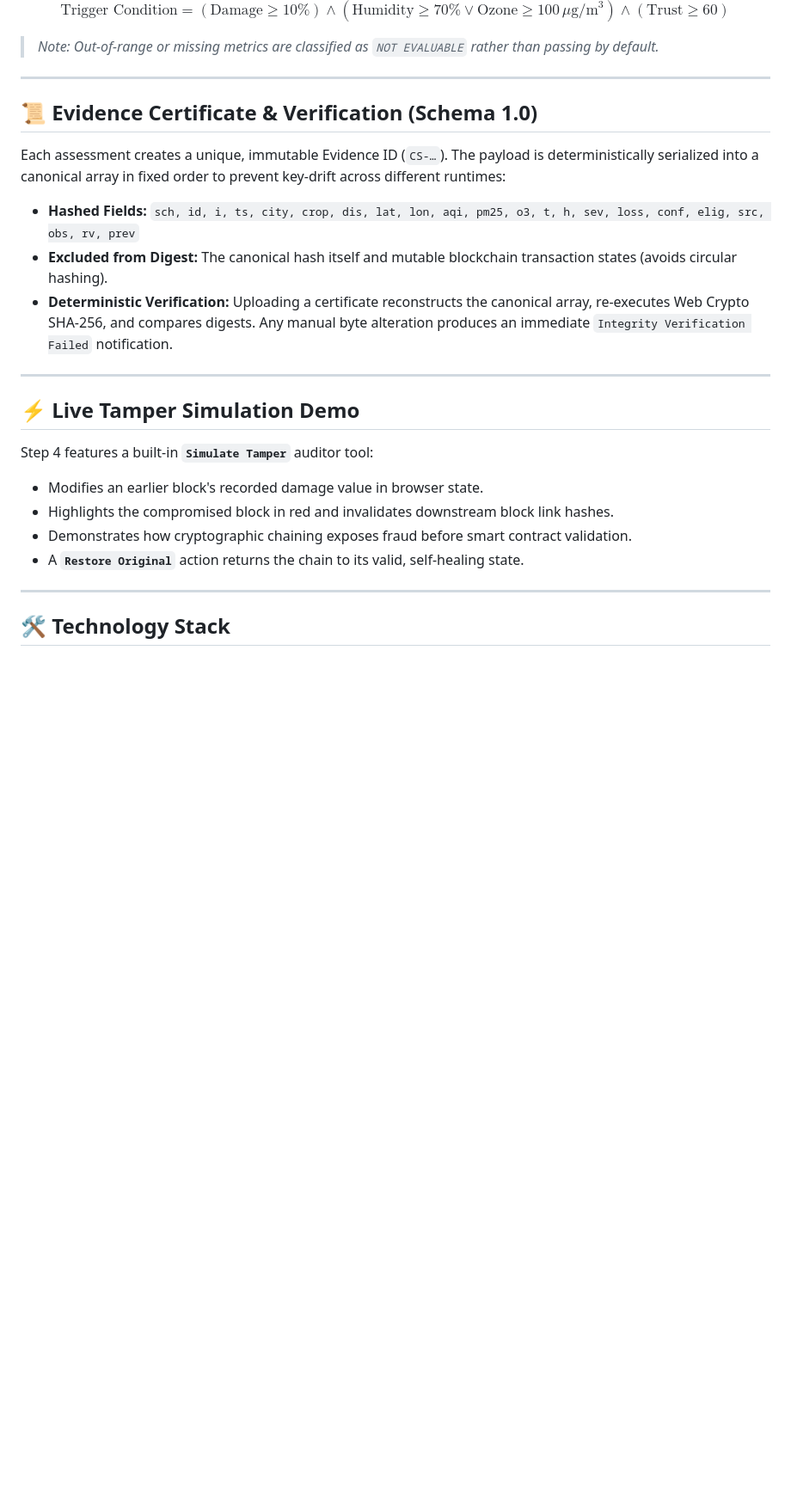
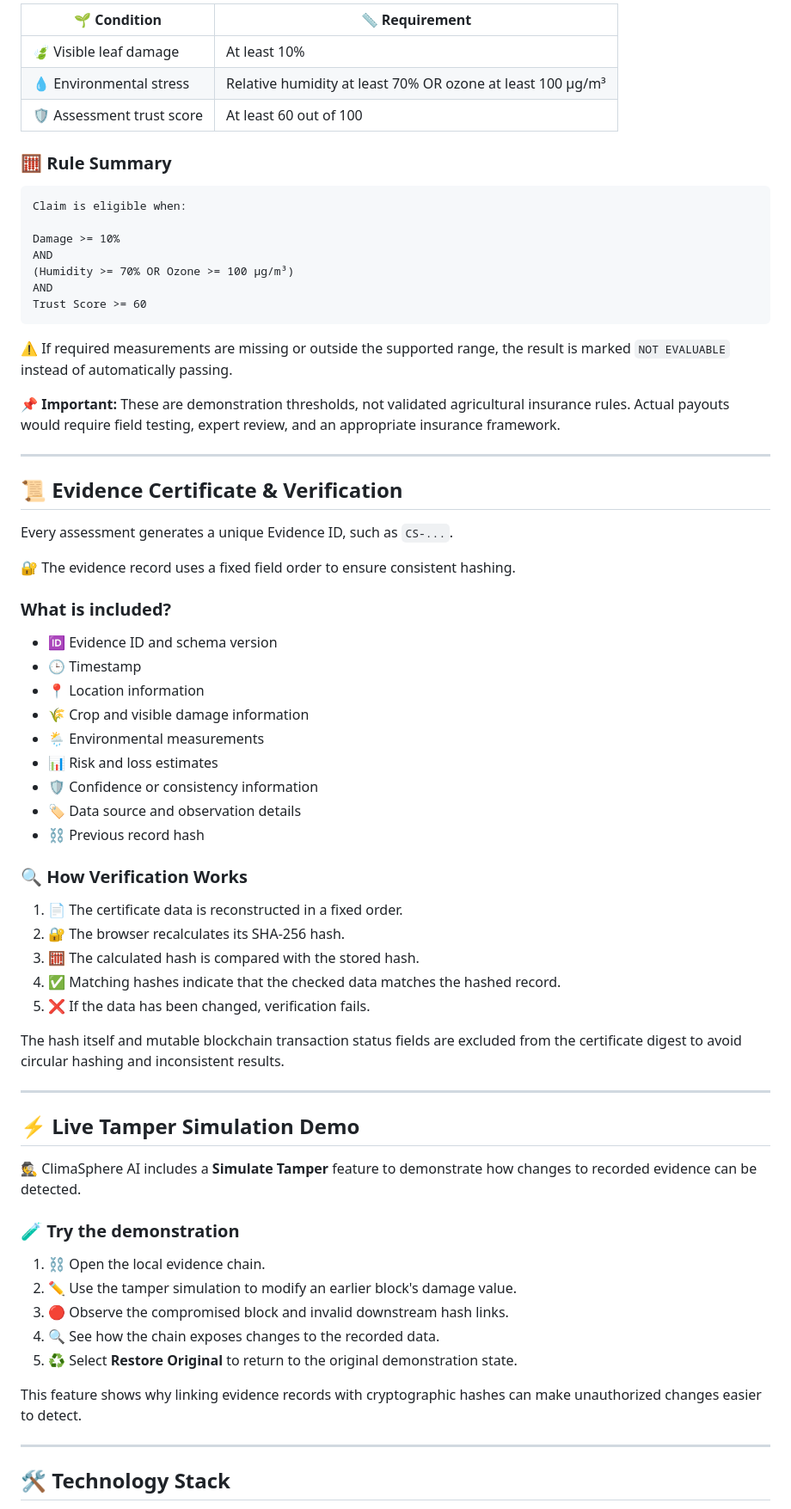
Before and after one commit to maria-aqdas/ClimateLedger, a Markdown page: README.md, the part around one of its changes. Shown at 86% size. Drawn GitHub-style; blank space fills up the shorter version.

````diff
--- a/README.md
+++ b/README.md
@@ -62,28 +140,71 @@ A simulated parametric claim is marked `ELIGIBLE` only when all three determinis
 
-$$\text{Trigger Condition} = (\text{Damage} \ge 10\%) \land (\text{Humidity} \ge 70\% \lor \text{Ozone} \ge 100\,\mu\text{g/m}^3) \land (\text{Trust} \ge 60)$$
+| 🌱 Condition | 📏 Requirement |
+|---|---|
+| 🍃 Visible leaf damage | At least 10% |
+| 💧 Environmental stress | Relative humidity at least 70% OR ozone at least 100 µg/m³ |
+| 🛡️ Assessment trust score | At least 60 out of 100 |
 
-> *Note: Out-of-range or missing metrics are classified as `NOT EVALUABLE` rather than passing by default.*
+### 🧮 Rule Summary
+
+```text
+Claim is eligible when:
+
+Damage >= 10%
+AND
+(Humidity >= 70% OR Ozone >= 100 µg/m³)
+AND
+Trust Score >= 60
+```
+
+⚠️ If required measurements are missing or outside the supported range, the result is marked `NOT EVALUABLE` instead of automatically passing.
+
+📌 **Important:** These are demonstration thresholds, not validated agricultural insurance rules. Actual payouts would require field testing, expert review, and an appropriate insurance framework.
 
 ---
 
-## 📜 Evidence Certificate & Verification (Schema 1.0)
+## 📜 Evidence Certificate & Verification
 
-Each assessment creates a unique, immutable Evidence ID (`CS-…`). The payload is deterministically serialized into a canonical array in fixed order to prevent key-drift across different runtimes:
+Every assessment generates a unique Evidence ID, such as `CS-...`.
 
-* **Hashed Fields:** `sch, id, i, ts, city, crop, dis, lat, lon, aqi, pm25, o3, t, h, sev, loss, conf, elig, src, obs, rv, prev`
-* **Excluded from Digest:** The canonical hash itself and mutable blockchain transaction states (avoids circular hashing).
-* **Deterministic Verification:** Uploading a certificate reconstructs the canonical array, re-executes Web Crypto SHA-256, and compares digests. Any manual byte alteration produces an immediate `Integrity Verification Failed` notification.
+🔐 The evidence record uses a fixed field order to ensure consistent hashing.
+
+### What is included?
+
+- 🆔 Evidence ID and schema version
+- 🕒 Timestamp
+- 📍 Location information
+- 🌾 Crop and visible damage information
+- 🌦️ Environmental measurements
+- 📊 Risk and loss estimates
+- 🛡️ Confidence or consistency information
+- 🏷️ Data source and observation details
+- ⛓️ Previous record hash
+
+### 🔍 How Verification Works
+
+1. 📄 The certificate data is reconstructed in a fixed order.
+2. 🔐 The browser recalculates its SHA-256 hash.
+3. 🧮 The calculated hash is compared with the stored hash.
+4. ✅ Matching hashes indicate that the checked data matches the hashed record.
+5. ❌ If the data has been changed, verification fails.
+
+The hash itself and mutable blockchain transaction status fields are excluded from the certificate digest to avoid circular hashing and inconsistent results.
 
 ---
 
 ## ⚡ Live Tamper Simulation Demo
 
-Step 4 features a built-in **`Simulate Tamper`** auditor tool:
+🕵️ ClimaSphere AI includes a **Simulate Tamper** feature to demonstrate how changes to recorded evidence can be detected.
 
-* Modifies an earlier block's recorded damage value in browser state.
-* Highlights the compromised block in red and invalidates downstream block link hashes.
-* Demonstrates how cryptographic chaining exposes fraud before smart contract validation.
-* A **`Restore Original`** action returns the chain to its valid, self-healing state.
+### 🧪 Try the demonstration
+
+1. ⛓️ Open the local evidence chain.
+2. ✏️ Use the tamper simulation to modify an earlier block's damage value.
+3. 🔴 Observe the compromised block and invalid downstream hash links.
+4. 🔍 See how the chain exposes changes to the recorded data.
+5. ♻️ Select **Restore Original** to return to the original demonstration state.
+
+This feature shows why linking evidence records with cryptographic hashes can make unauthorized changes easier to detect.
 
 ---
 
````
Also changed, not shown: other parts of README.md (+225 -77 lines).
